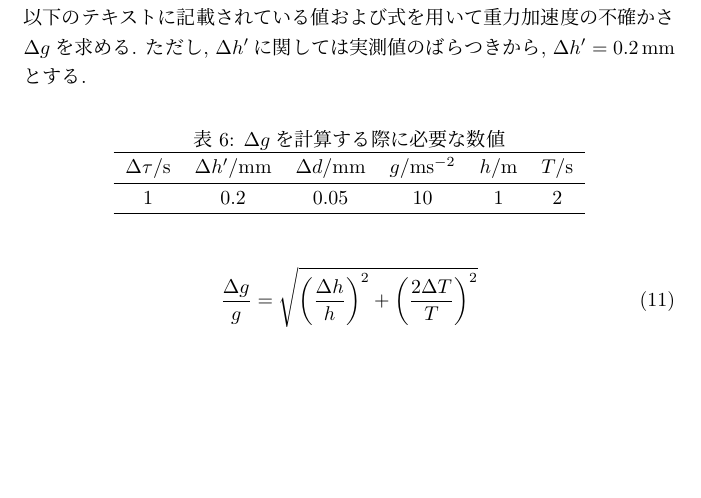
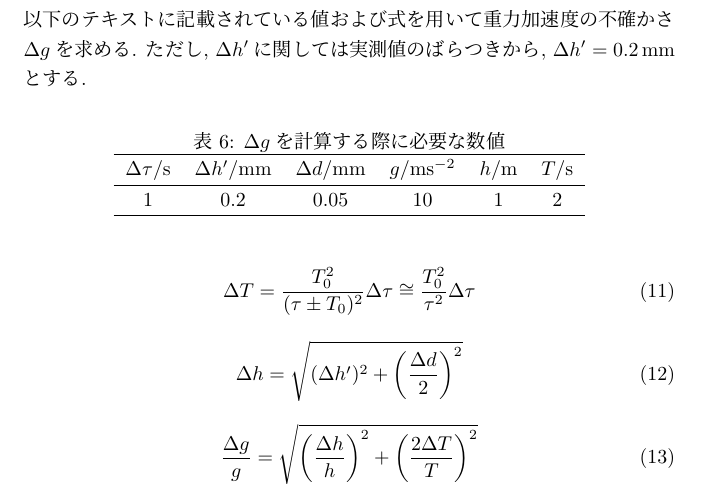
Before and after one commit to Yukihisa-Hida/BSEA1_02_MeasureGravity, a LaTeX document (BSEA1_02_MeasureGravity.tex): part of page 5 of 6, cut so that both start at the same text, the shorter picture padded with empty space. Compiled offline with pLaTeX and dvipdfmx.

Commit message:
式増やした

```diff
--- a/BSEA1_02_MeasureGravity.tex
+++ b/BSEA1_02_MeasureGravity.tex
@@ -237,6 +237,14 @@
 
 
 \begin{equation}
+  \Delta T=\frac{T_0^2}{(\tau\pm T_0)^2}\Delta\tau\cong\frac{T_0^2}{\tau^2}\Delta\tau
+\end{equation}
+
+\begin{equation}
+  \Delta h=\sqrt{(\Delta h')^2+\left(\frac{\Delta d}{2}\right)^2}
+\end{equation}
+
+\begin{equation}
   \frac{\Delta g}{g}=\sqrt{\left(\frac{\Delta h}{h}\right)^2+\left(\frac{2\Delta T}{T}\right)^2}
 \end{equation}
 
```
Also changed, not shown: BSEA1_02_MeasureGravity.pdf, 1 other file.
